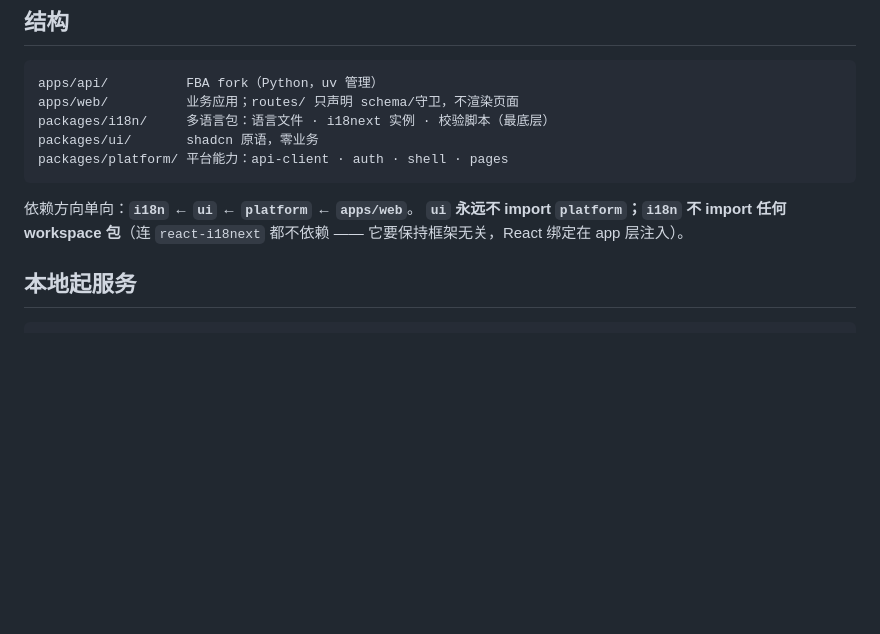
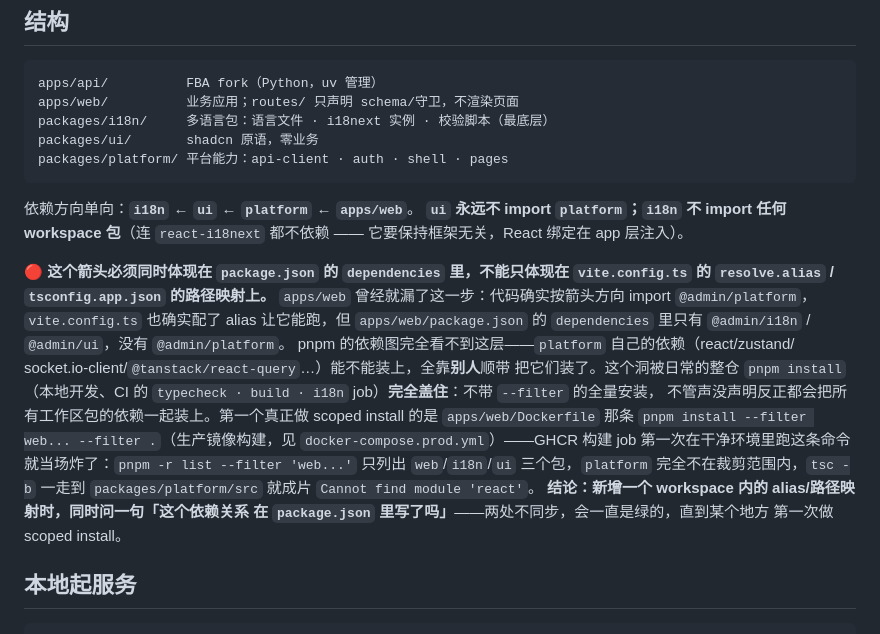
Before and after one commit to yilecoding/fastapi-react-admin, a Markdown page: CLAUDE.md, the part around the change. Rendered like a GitHub page; blank space fills up the shorter version.

Commit message:
docs: 记一条——workspace 依赖不能只体现在 alias/路径映射上
apps/web 漏声明对 packages/platform 的 pnpm 依赖那次的教训，写进根
CLAUDE.md 的架构一节。这个坑的特征是两边(vite alias/tsconfig 路径映射 vs
package.json dependencies)不同步时表现完全正常，只有 scoped install
才会暴露——记进文档就是为了在下一次加 alias 时提醒自己回头核对一下。

Co-Authored-By: Claude Sonnet 5 <noreply@anthropic.com>

```diff
--- a/CLAUDE.md
+++ b/CLAUDE.md
@@ -94,6 +94,25 @@ packages/platform/ 平台能力：api-client · auth · shell · pages
 依赖方向单向：**`i18n` ← `ui` ← `platform` ← `apps/web`**。
 **`ui` 永远不 import `platform`；`i18n` 不 import 任何 workspace 包**（连
 `react-i18next` 都不依赖 —— 它要保持框架无关，React 绑定在 app 层注入）。
+
+🔴 **这个箭头必须同时体现在 `package.json` 的 `dependencies` 里，不能只体现在
+`vite.config.ts` 的 `resolve.alias` / `tsconfig.app.json` 的路径映射上。**
+`apps/web` 曾经就漏了这一步：代码确实按箭头方向 import `@admin/platform`，
+`vite.config.ts` 也确实配了 alias 让它能跑，但 `apps/web/package.json` 的
+`dependencies` 里只有 `@admin/i18n` / `@admin/ui`，没有 `@admin/platform`。
+pnpm 的依赖图完全看不到这层——`platform` 自己的依赖（react/zustand/
+socket.io-client/`@tanstack/react-query`…）能不能装上，全靠**别人**顺带
+把它们装了。这个洞被日常的整仓 `pnpm install`（本地开发、CI 的
+`typecheck · build · i18n` job）**完全盖住**：不带 `--filter` 的全量安装，
+不管声没声明反正都会把所有工作区包的依赖一起装上。第一个真正做 scoped
+install 的是 `apps/web/Dockerfile` 那条 `pnpm install --filter web...
+--filter .`（生产镜像构建，见 `docker-compose.prod.yml`）——GHCR 构建 job
+第一次在干净环境里跑这条命令就当场炸了：`pnpm -r list --filter 'web...'`
+只列出 `web`/`i18n`/`ui` 三个包，`platform` 完全不在裁剪范围内，`tsc -b`
+一走到 `packages/platform/src` 就成片 `Cannot find module 'react'`。
+**结论：新增一个 workspace 内的 alias/路径映射时，同时问一句「这个依赖关系
+在 `package.json` 里写了吗」**——两处不同步，会一直是绿的，直到某个地方
+第一次做 scoped install。
 
 ## 本地起服务
 
```
